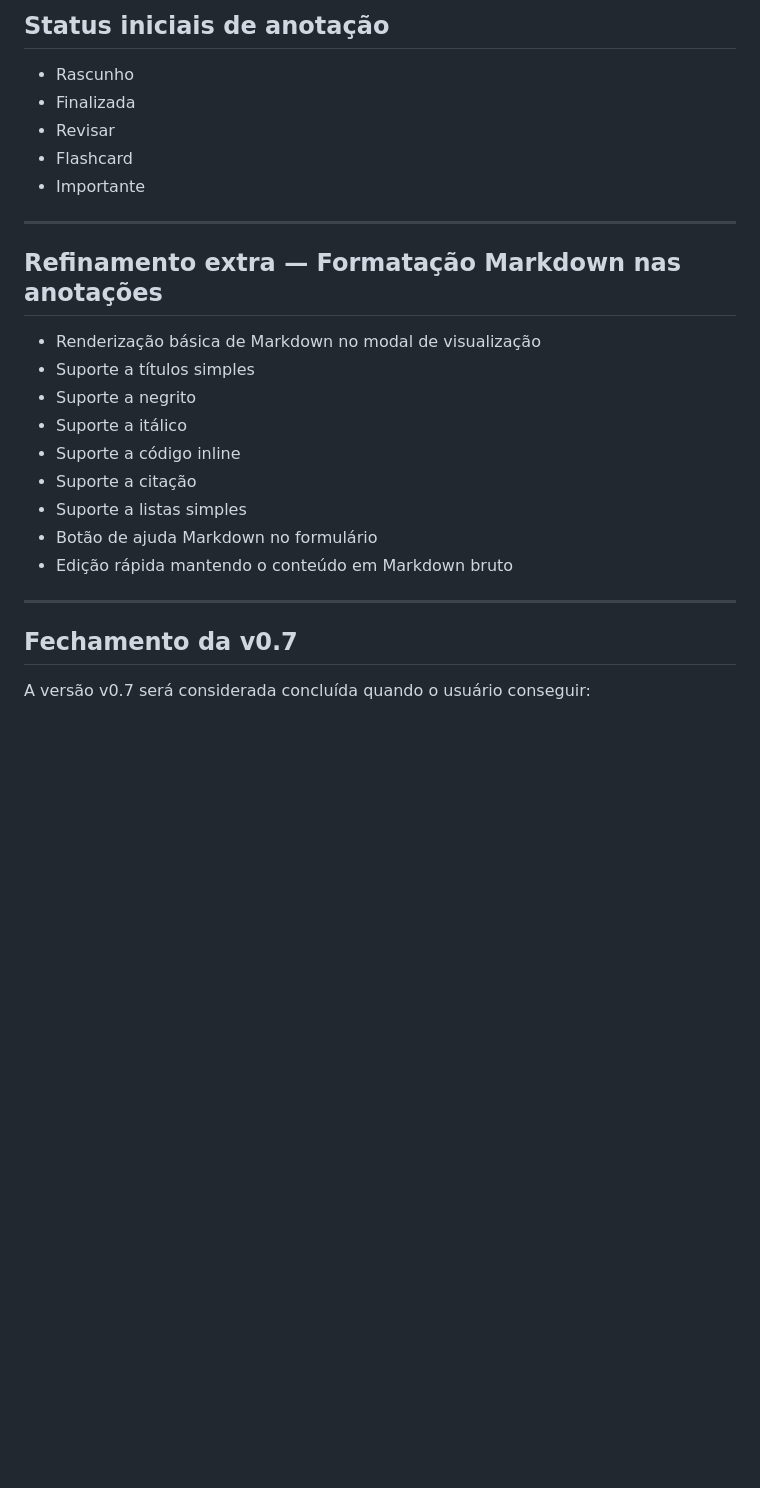
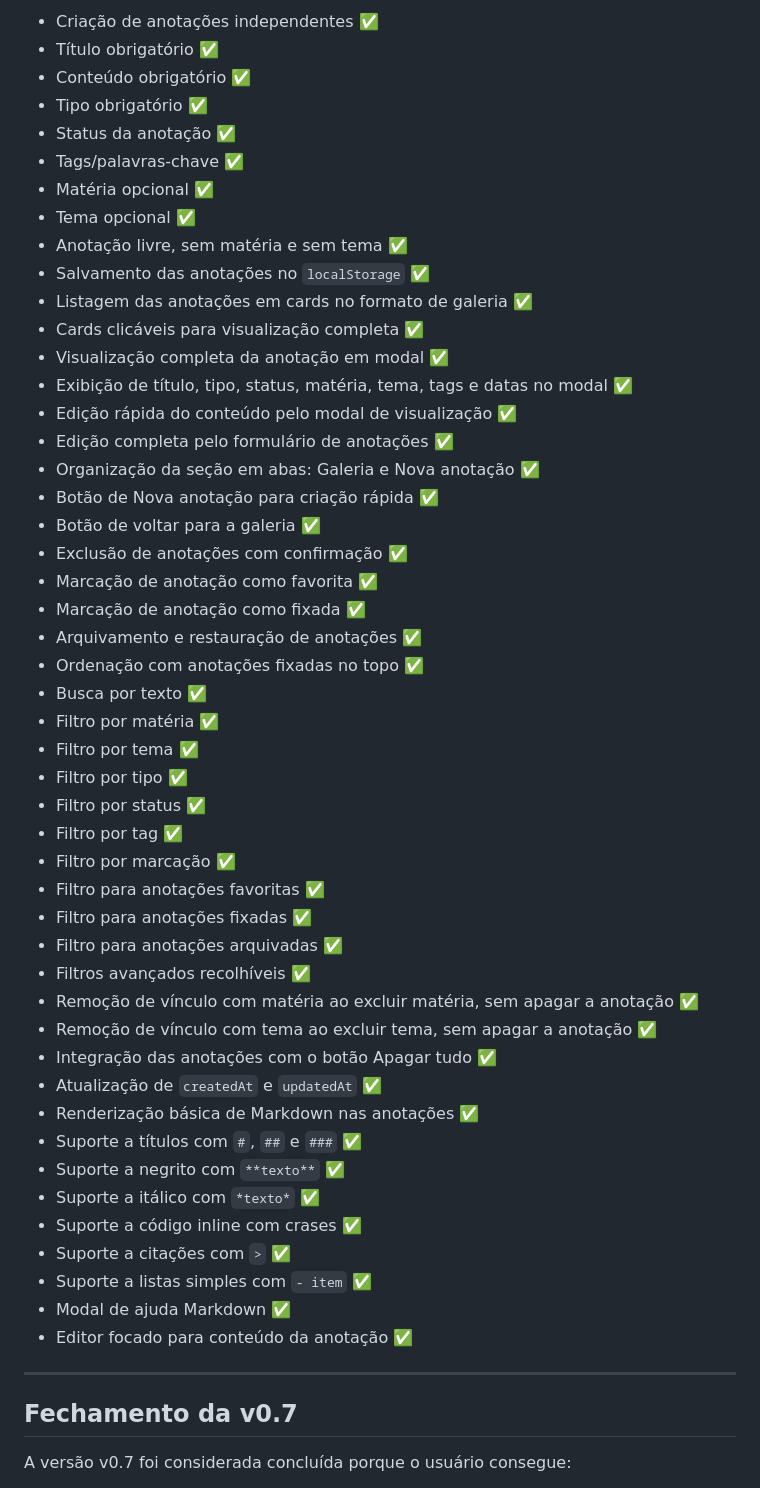
Before and after one commit to ViniciuSidney/central-de-estudos-web, a Markdown page: ROADMAP.md, the part around one of its changes. Drawn GitHub-style; blank space fills up the shorter version.

Commit message:
docs: conclui roadmap da v0.7

```diff
--- a/ROADMAP.md
+++ b/ROADMAP.md
@@ -384,28 +333,55 @@ Planejada.
-## Status iniciais de anotação
-
-- Rascunho
-- Finalizada
-- Revisar
-- Flashcard
-- Importante
-
----
-
-## Refinamento extra — Formatação Markdown nas anotações
-
-- Renderização básica de Markdown no modal de visualização
-- Suporte a títulos simples
-- Suporte a negrito
-- Suporte a itálico
-- Suporte a código inline
-- Suporte a citação
-- Suporte a listas simples
-- Botão de ajuda Markdown no formulário
-- Edição rápida mantendo o conteúdo em Markdown bruto
+- Criação de anotações independentes ✅
+- Título obrigatório ✅
+- Conteúdo obrigatório ✅
+- Tipo obrigatório ✅
+- Status da anotação ✅
+- Tags/palavras-chave ✅
+- Matéria opcional ✅
+- Tema opcional ✅
+- Anotação livre, sem matéria e sem tema ✅
+- Salvamento das anotações no `localStorage` ✅
+- Listagem das anotações em cards no formato de galeria ✅
+- Cards clicáveis para visualização completa ✅
+- Visualização completa da anotação em modal ✅
+- Exibição de título, tipo, status, matéria, tema, tags e datas no modal ✅
+- Edição rápida do conteúdo pelo modal de visualização ✅
+- Edição completa pelo formulário de anotações ✅
+- Organização da seção em abas: Galeria e Nova anotação ✅
+- Botão de Nova anotação para criação rápida ✅
+- Botão de voltar para a galeria ✅
+- Exclusão de anotações com confirmação ✅
+- Marcação de anotação como favorita ✅
+- Marcação de anotação como fixada ✅
+- Arquivamento e restauração de anotações ✅
+- Ordenação com anotações fixadas no topo ✅
+- Busca por texto ✅
+- Filtro por matéria ✅
+- Filtro por tema ✅
+- Filtro por tipo ✅
+- Filtro por status ✅
+- Filtro por tag ✅
+- Filtro por marcação ✅
+- Filtro para anotações favoritas ✅
+- Filtro para anotações fixadas ✅
+- Filtro para anotações arquivadas ✅
+- Filtros avançados recolhíveis ✅
+- Remoção de vínculo com matéria ao excluir matéria, sem apagar a anotação ✅
+- Remoção de vínculo com tema ao excluir tema, sem apagar a anotação ✅
+- Integração das anotações com o botão Apagar tudo ✅
+- Atualização de `createdAt` e `updatedAt` ✅
+- Renderização básica de Markdown nas anotações ✅
+- Suporte a títulos com `#`, `##` e `###` ✅
+- Suporte a negrito com `**texto**` ✅
+- Suporte a itálico com `*texto*` ✅
+- Suporte a código inline com crases ✅
+- Suporte a citações com `>` ✅
+- Suporte a listas simples com `- item` ✅
+- Modal de ajuda Markdown ✅
+- Editor focado para conteúdo da anotação ✅
 
 ---
 
 ## Fechamento da v0.7
 
-A versão v0.7 será considerada concluída quando o usuário conseguir:
+A versão v0.7 foi considerada concluída porque o usuário consegue:
 
```
Also changed, not shown: other parts of ROADMAP.md (+33 -75 lines).
